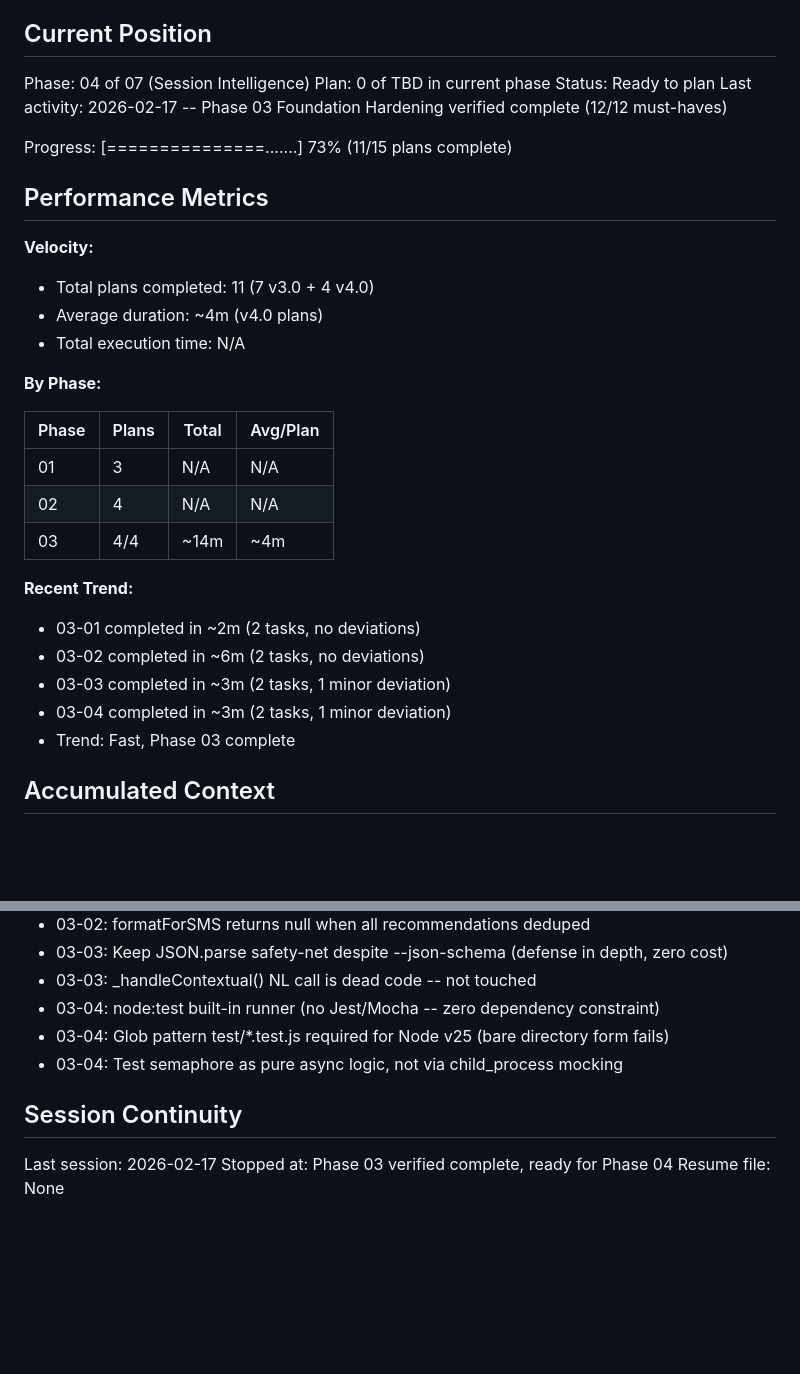
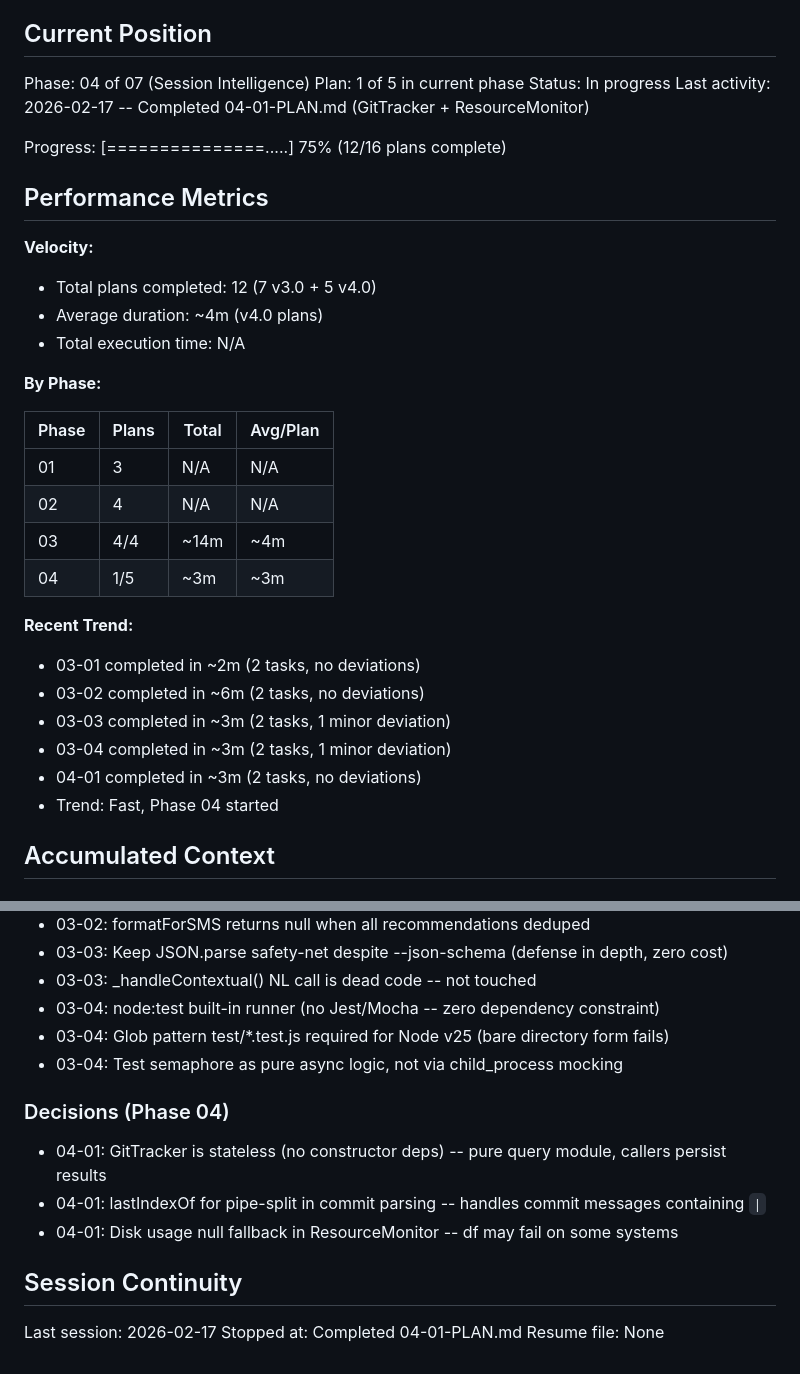
Before and after one commit to bradmccloskey/one-claude, a Markdown page: .planning/STATE.md, 2 parts joined by grey strips. GitHub-like rendering; blank space fills up the shorter version.

Commit message:
docs(04-01): complete Git Tracker and Resource Monitor plan
Tasks completed: 2/2
- Task 1: Create lib/git-tracker.js
- Task 2: Create lib/resource-monitor.js

SUMMARY: .planning/phases/04-session-intelligence/04-01-SUMMARY.md

Co-Authored-By: Claude Opus 4.6 <noreply@anthropic.com>

```diff
--- a/.planning/STATE.md
+++ b/.planning/STATE.md
@@ -10,16 +10,16 @@ See: .planning/PROJECT.md (updated 2026-02-16)
 ## Current Position
 
 Phase: 04 of 07 (Session Intelligence)
-Plan: 0 of TBD in current phase
-Status: Ready to plan
-Last activity: 2026-02-17 -- Phase 03 Foundation Hardening verified complete (12/12 must-haves)
+Plan: 1 of 5 in current phase
+Status: In progress
+Last activity: 2026-02-17 -- Completed 04-01-PLAN.md (GitTracker + ResourceMonitor)
 
-Progress: [===============.......] 73% (11/15 plans complete)
+Progress: [===============.....] 75% (12/16 plans complete)
 
 ## Performance Metrics
 
 **Velocity:**
-- Total plans completed: 11 (7 v3.0 + 4 v4.0)
+- Total plans completed: 12 (7 v3.0 + 5 v4.0)
 - Average duration: ~4m (v4.0 plans)
 - Total execution time: N/A
 
@@ -30,13 +30,15 @@ Progress: [===============.......] 73% (11/15 plans complete)
 | 01 | 3 | N/A | N/A |
 | 02 | 4 | N/A | N/A |
 | 03 | 4/4 | ~14m | ~4m |
+| 04 | 1/5 | ~3m | ~3m |
 
 **Recent Trend:**
 - 03-01 completed in ~2m (2 tasks, no deviations)
 - 03-02 completed in ~6m (2 tasks, no deviations)
 - 03-03 completed in ~3m (2 tasks, 1 minor deviation)
 - 03-04 completed in ~3m (2 tasks, 1 minor deviation)
-- Trend: Fast, Phase 03 complete
+- 04-01 completed in ~3m (2 tasks, no deviations)
+- Trend: Fast, Phase 04 started
 
 ## Accumulated Context
 
@@ -78,8 +80,14 @@ Progress: [===============.......] 73% (11/15 plans complete)
 - 03-04: Glob pattern test/*.test.js required for Node v25 (bare directory form fails)
 - 03-04: Test semaphore as pure async logic, not via child_process mocking
 
+### Decisions (Phase 04)
+
+- 04-01: GitTracker is stateless (no constructor deps) -- pure query module, callers persist results
+- 04-01: lastIndexOf for pipe-split in commit parsing -- handles commit messages containing `|`
+- 04-01: Disk usage null fallback in ResourceMonitor -- df may fail on some systems
+
 ## Session Continuity
 
 Last session: 2026-02-17
-Stopped at: Phase 03 verified complete, ready for Phase 04
+Stopped at: Completed 04-01-PLAN.md
 Resume file: None
```
Also changed, not shown: 1 other file.
